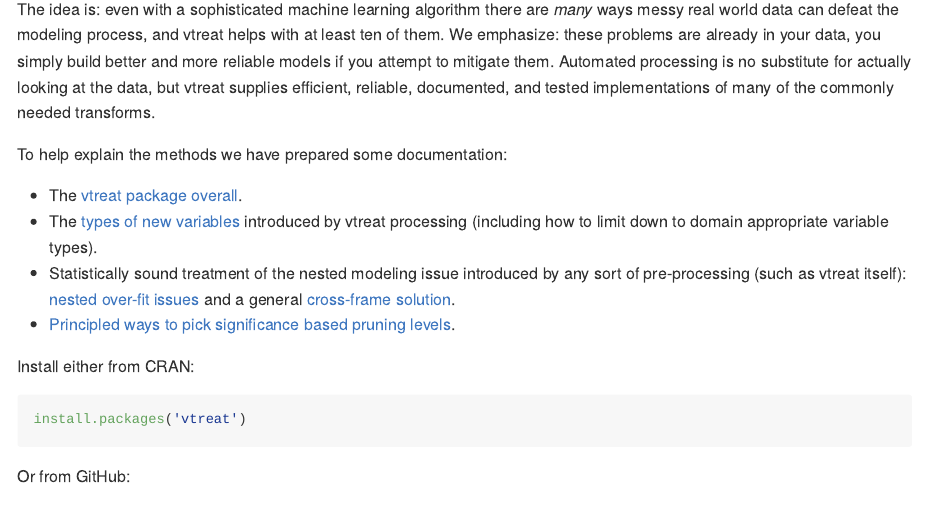
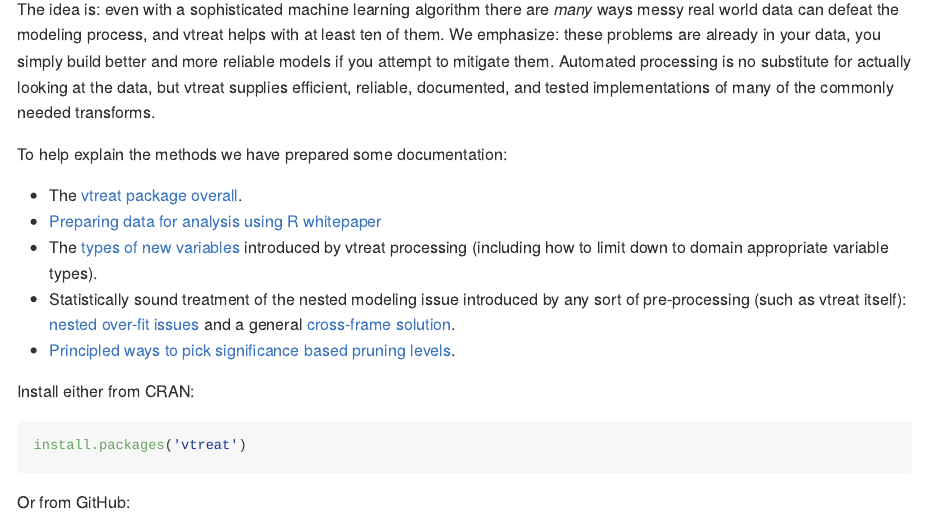
Before and after one commit to WinVector/vtreat, an R Markdown document (README.Rmd): the page in a window 1100 px wide, from 740 px down. The pictures show the output file README.md that the author committed with the source, drawn offline in the style of GitHub.

Commit message:
update doc

```diff
--- a/README.Rmd
+++ b/README.Rmd
@@ -84,6 +84,7 @@
 
 -   The [vtreat package
     overall](http://winvector.github.io/vtreathtml/vtreat.html).
+-   [Preparing data for analysis using R whitepaper](http://winvector.github.io/DataPrep/EN-CNTNT-Whitepaper-Data-Prep-Using-R.pdf)
 -   The [types of new
     variables](http://winvector.github.io/vtreathtml/vtreatVariableTypes.html)
     introduced by vtreat processing (including how to limit down to
```
Also changed, not shown: README.md.
